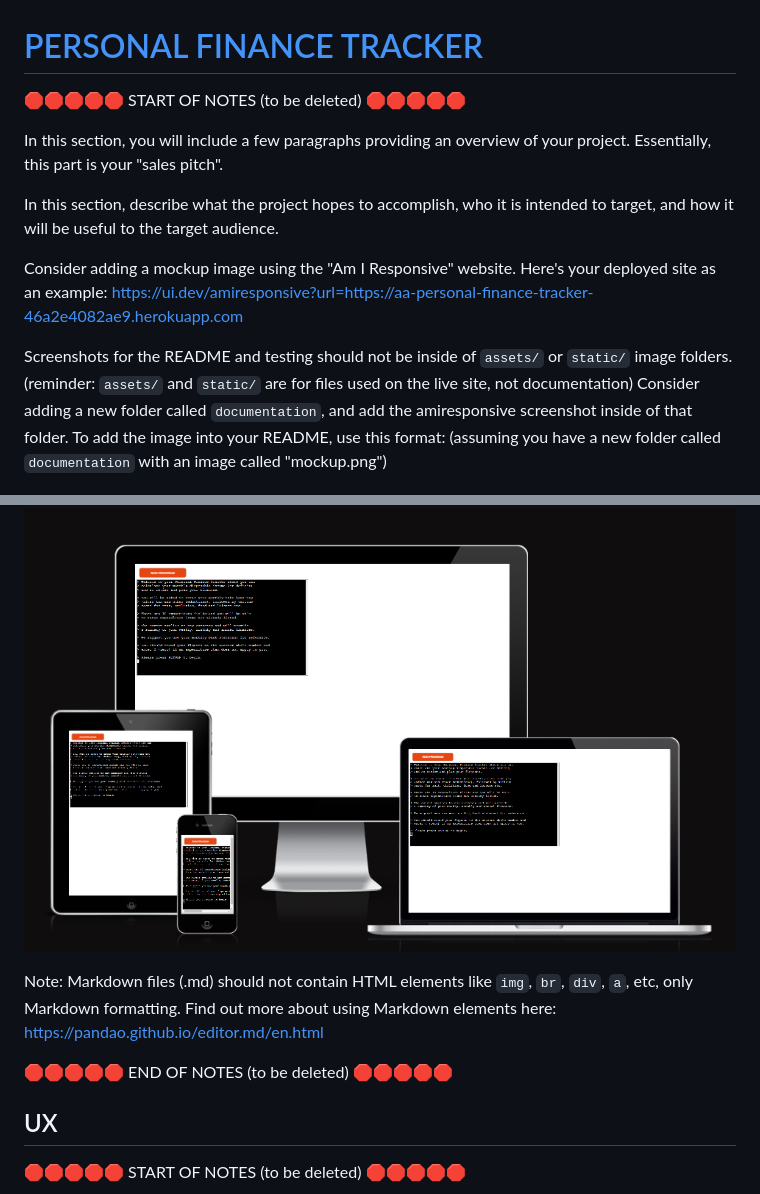
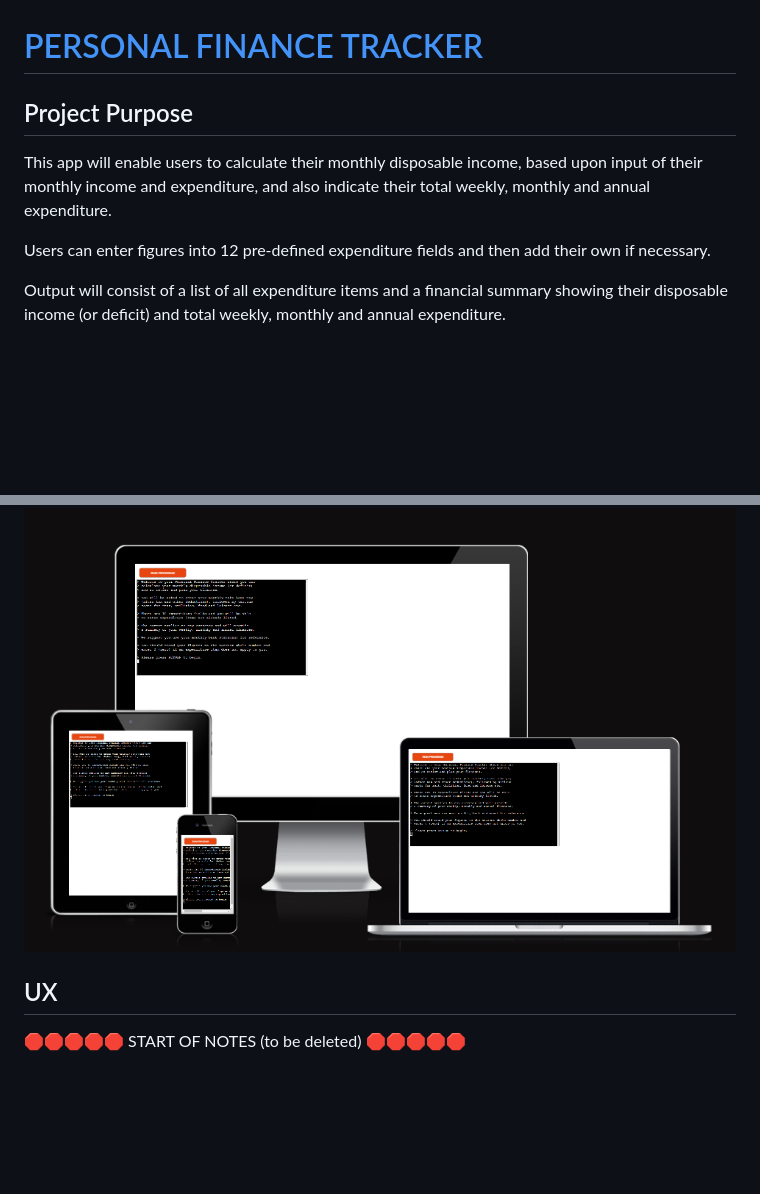
Before and after one commit to Adam-Alive/personal-finance-tracker, a Markdown page: README.md, 2 parts joined by grey strips. Drawn GitHub-style; blank space fills up the shorter version.

Commit message:
Add text to README.md

```diff
--- a/README.md
+++ b/README.md
@@ -1,29 +1,14 @@
 # [PERSONAL FINANCE TRACKER](https://aa-personal-finance-tracker-46a2e4082ae9.herokuapp.com)
 
-🛑🛑🛑🛑🛑 START OF NOTES (to be deleted) 🛑🛑🛑🛑🛑
+## Project Purpose
 
-In this section, you will include a few paragraphs providing an overview of your project.
-Essentially, this part is your "sales pitch".
+This app will enable users to calculate their monthly disposable income, based upon input of their monthly income and expenditure, and also indicate their total weekly, monthly and annual expenditure.
 
-In this section, describe what the project hopes to accomplish, who it is intended to target, and how it will be useful to the target audience.
+Users can enter figures into 12 pre-defined expenditure fields and then add their own if necessary.
 
-Consider adding a mockup image using the "Am I Responsive" website.
-Here's your deployed site as an example:
-https://ui.dev/amiresponsive?url=https://aa-personal-finance-tracker-46a2e4082ae9.herokuapp.com
-
-Screenshots for the README and testing should not be inside of `assets/` or `static/` image folders.
-(reminder: `assets/` and `static/` are for files used on the live site, not documentation)
-Consider adding a new folder called `documentation`, and add the amiresponsive screenshot inside of that folder.
-To add the image into your README, use this format:
-(assuming you have a new folder called `documentation` with an image called "mockup.png")
+Output will consist of a list of all expenditure items and a financial summary showing their disposable income (or deficit) and total weekly, monthly and annual expenditure.
 
 ![screenshot](documentation/mockup.png)
-
-Note: Markdown files (.md) should not contain HTML elements like `img`, `br`, `div`, `a`, etc, only Markdown formatting.
-Find out more about using Markdown elements here:
-https://pandao.github.io/editor.md/en.html
-
-🛑🛑🛑🛑🛑 END OF NOTES (to be deleted) 🛑🛑🛑🛑🛑
 
 ## UX
 
```
